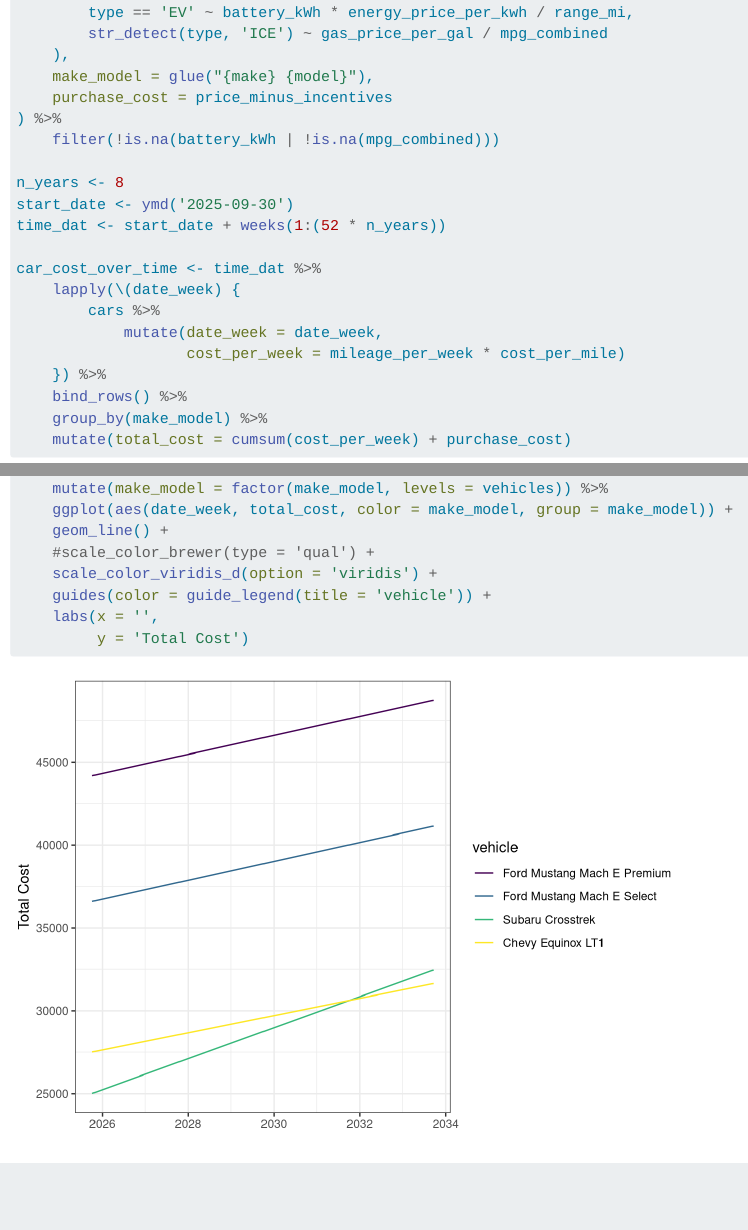
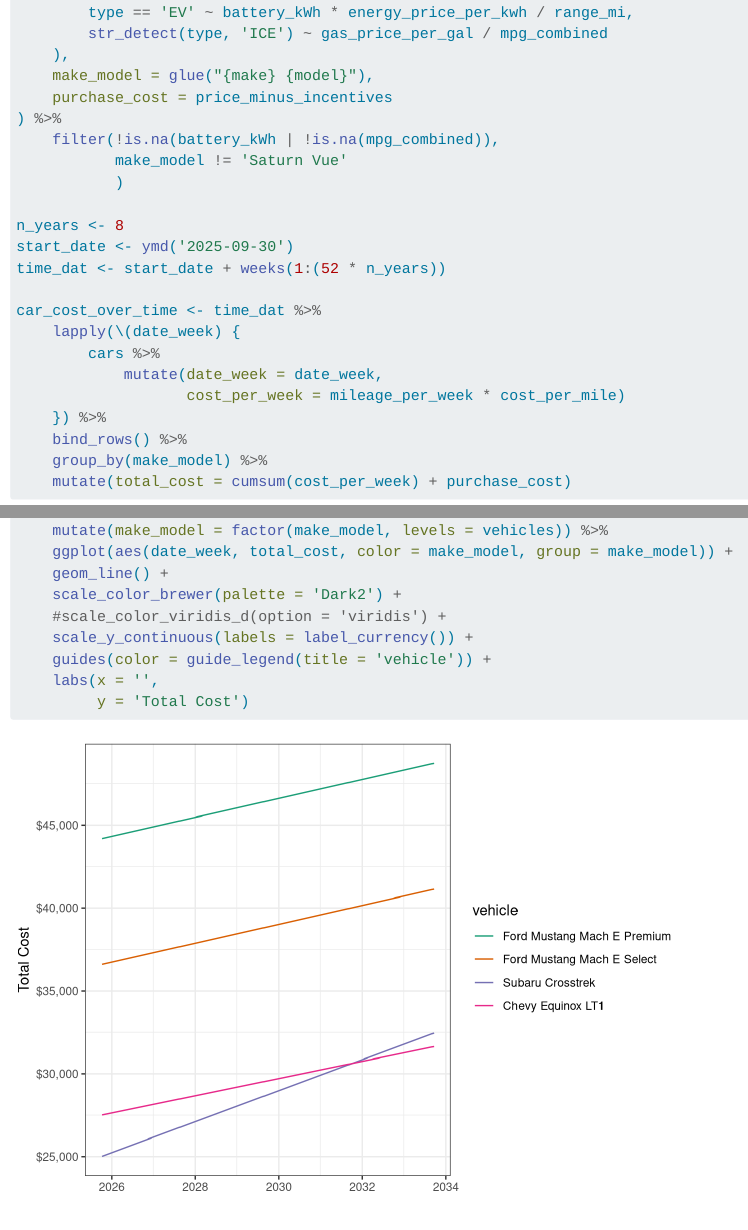
Before and after one commit to kelly-sovacool/cars, a Quarto document (cars.qmd): the page in a window 1100 px wide, from 1010 px down before the commit and from 990 px down after it, so that both start at the same text, and a second part further down, joined at a grey line. Rendered offline with R 4.5, knitr and Pandoc in place of Quarto, with nearby package versions; folded parts are opened.

Commit message:
tweak colors & add saturn

```diff
--- a/cars.qmd
+++ b/cars.qmd
@@ -59,7 +58,9 @@
     make_model = glue("{make} {model}"),
     purchase_cost = price_minus_incentives
 ) %>%
-    filter(!is.na(battery_kWh | !is.na(mpg_combined)))
+    filter(!is.na(battery_kWh | !is.na(mpg_combined)),
+           make_model != 'Saturn Vue'
+           )
 
 n_years <- 8
 start_date <- ymd('2025-09-30')
@@ -87,8 +88,9 @@
     mutate(make_model = factor(make_model, levels = vehicles)) %>%
     ggplot(aes(date_week, total_cost, color = make_model, group = make_model)) +
     geom_line() +
-    #scale_color_brewer(type = 'qual') +
-    scale_color_viridis_d(option = 'viridis') +
+    scale_color_brewer(palette = 'Dark2') +
+    #scale_color_viridis_d(option = 'viridis') +
+    scale_y_continuous(labels = label_currency()) +
     guides(color = guide_legend(title = 'vehicle')) +
     labs(x = '',
          y = 'Total Cost')
--- a/data/cars.csv
+++ b/data/cars.csv
@@ -9,3 +9,4 @@
 Subaru,Solterra,NA,38495,NA,NA,NA,NA,NA,NA,NA,NA,NA
 Toyota,RAV4,plug-in hybrid,44565,NA,NA,NA,NA,NA,NA,NA,NA,NA
 Polestar,NA,EV,56400,NA,300,NA,NA,NA,NA,NA,NA,NA
+Saturn,Vue,ICE manual,0,NA,NA,NA,NA,NA,23,NA,NA,NA
```
Also changed, not shown: cars.qmd (5 more changed lines).
